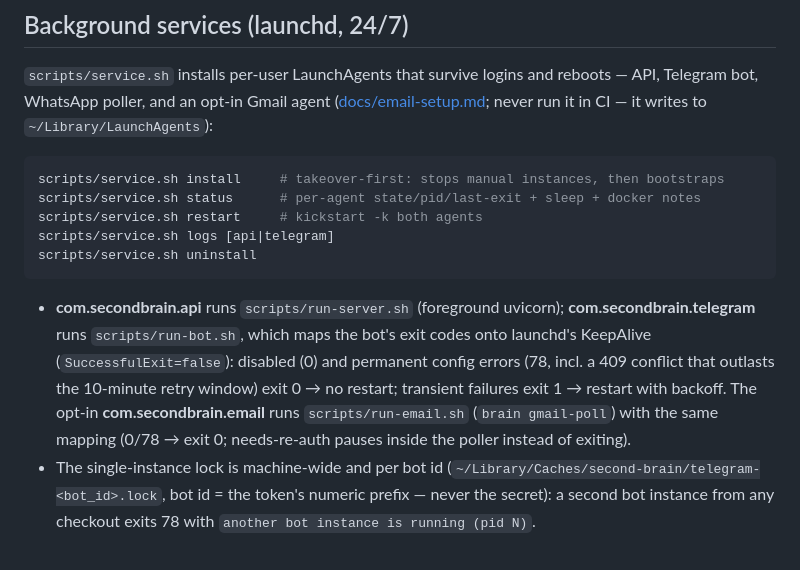
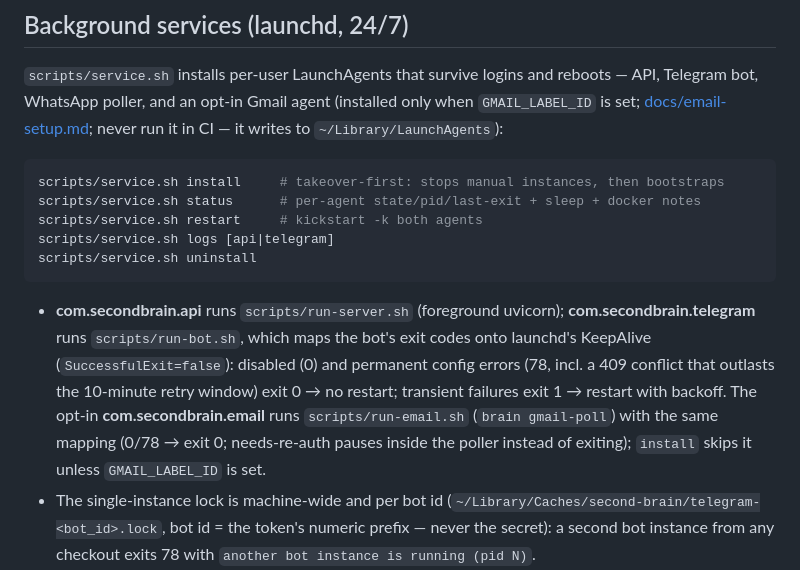
Before and after one commit to yosisrael2/Second-brain, a Markdown page: README.md, the part around the change. Drawn GitHub-style.

Commit message:
docs(readme): email agent installs only when GMAIL_LABEL_ID is set

````diff
--- a/README.md
+++ b/README.md
@@ -420,7 +420,8 @@ brain reindex [--batch-size 500]
 
 `scripts/service.sh` installs per-user LaunchAgents that survive logins and
 reboots — API, Telegram bot, WhatsApp poller, and an opt-in Gmail agent
-([docs/email-setup.md](docs/email-setup.md); never run it in CI — it writes to
+(installed only when `GMAIL_LABEL_ID` is set;
+[docs/email-setup.md](docs/email-setup.md); never run it in CI — it writes to
 `~/Library/LaunchAgents`):
 
 ```bash
@@ -438,7 +439,8 @@ scripts/service.sh uninstall
   10-minute retry window) exit 0 → no restart; transient failures exit 1 →
   restart with backoff. The opt-in **com.secondbrain.email** runs
   `scripts/run-email.sh` (`brain gmail-poll`) with the same mapping
-  (0/78 → exit 0; needs-re-auth pauses inside the poller instead of exiting).
+  (0/78 → exit 0; needs-re-auth pauses inside the poller instead of exiting);
+  `install` skips it unless `GMAIL_LABEL_ID` is set.
 - The single-instance lock is machine-wide and per bot id
   (`~/Library/Caches/second-brain/telegram-<bot_id>.lock`, bot id = the
   token's numeric prefix — never the secret): a second bot instance from any
````
